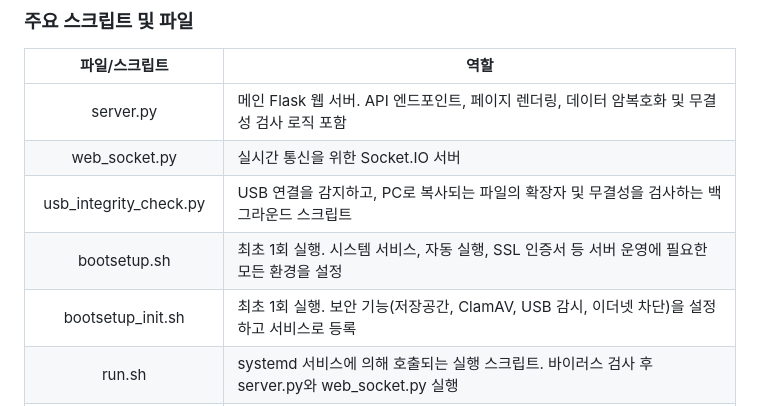
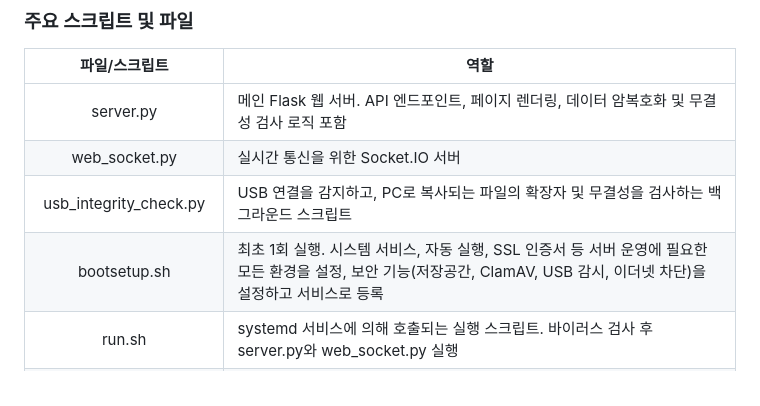
Before and after one commit to LUMINATRONICS/4pmx, a Markdown page: README.md, the part around the change. Drawn GitHub-style.

```diff
--- a/README.md
+++ b/README.md
@@ -47,8 +47,7 @@ USB 통제 및 무결성 검사:<br/>
 | server.py |	메인 Flask 웹 서버. API 엔드포인트, 페이지 렌더링, 데이터 암복호화 및 무결성 검사 로직 포함|
 | web_socket.py | 실시간 통신을 위한 Socket.IO 서버|
 | usb_integrity_check.py | USB 연결을 감지하고, PC로 복사되는 파일의 확장자 및 무결성을 검사하는 백그라운드 스크립트|
-| bootsetup.sh | 최초 1회 실행. 시스템 서비스, 자동 실행, SSL 인증서 등 서버 운영에 필요한 모든 환경을 설정|
-| bootsetup_init.sh | 최초 1회 실행. 보안 기능(저장공간, ClamAV, USB 감시, 이더넷 차단)을 설정하고 서비스로 등록|
+| bootsetup.sh | 최초 1회 실행. 시스템 서비스, 자동 실행, SSL 인증서 등 서버 운영에 필요한 모든 환경을 설정, 보안 기능(저장공간, ClamAV, USB 감시, 이더넷 차단)을 설정하고 서비스로 등록|
 | run.sh | systemd 서비스에 의해 호출되는 실행 스크립트. 바이러스 검사 후 server.py와 web_socket.py 실행|
 | generate_checksums.py | 소스 코드 무결성 검사를 위한 checksums.json 파일을 생성. (코드 배포/수정 시 실행 필요)|
 | json/config.json | 서버 포트, SSL 인증서 경로 등 주요 설정값 저장|
```
